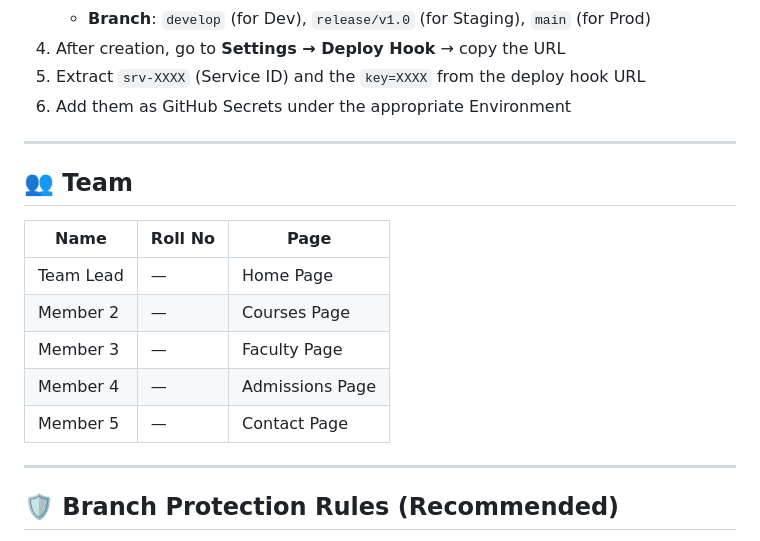
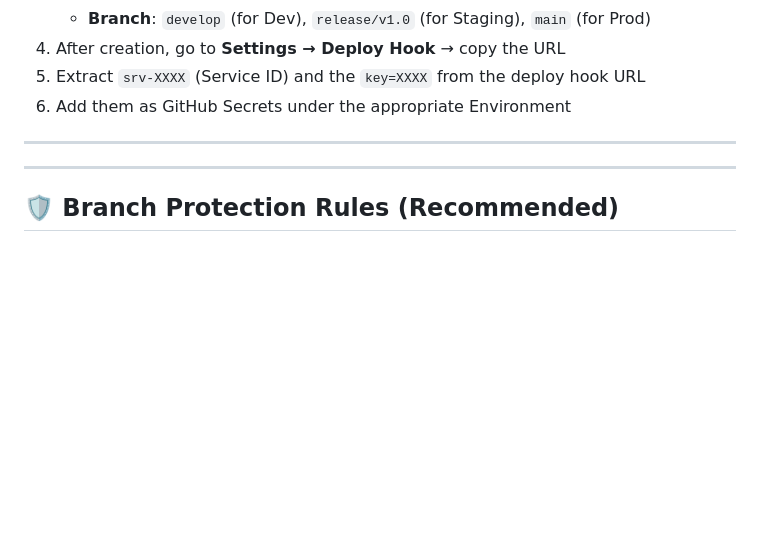
Before and after one commit to ashakram05/cs-department-website, a Markdown page: README.md, the part around the change. GitHub-like rendering; blank space fills up the shorter version.

```diff
--- a/README.md
+++ b/README.md
@@ -106,15 +106,7 @@ For each GitHub Environment (`development`, `staging`, `production`), add these
 
 ---
 
-## 👥 Team
 
-| Name | Roll No | Page |
-|------|---------|------|
-| Team Lead | — | Home Page |
-| Member 2  | — | Courses Page |
-| Member 3  | — | Faculty Page |
-| Member 4  | — | Admissions Page |
-| Member 5  | — | Contact Page |
 
 ---
 
```
